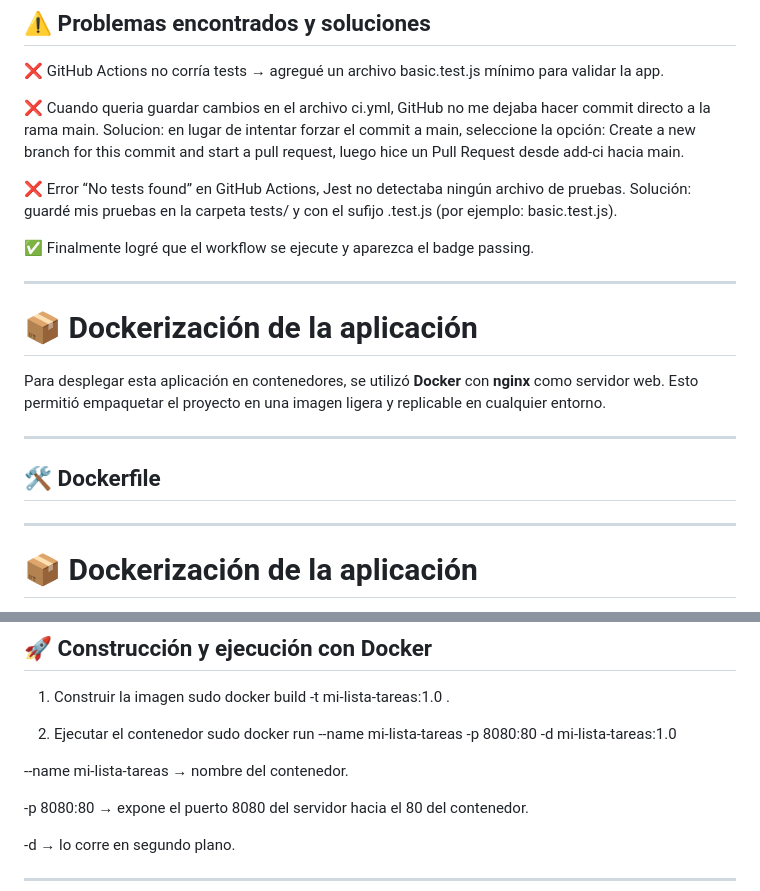
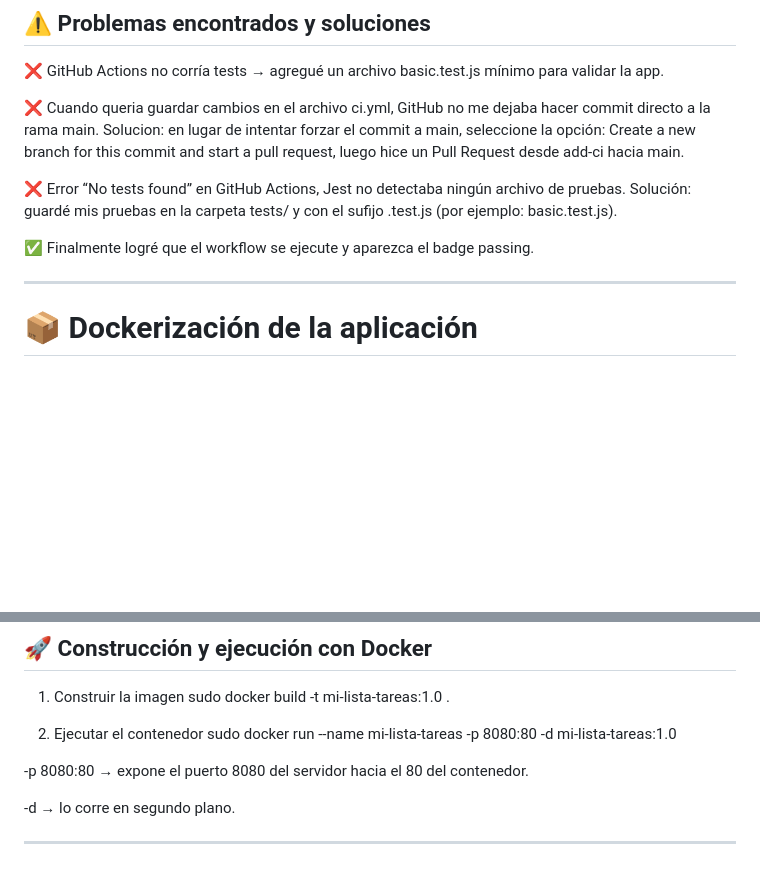
Before and after one commit to Danielsuarez1-ops/mi-lista-tareas, a Markdown page: README.md, 2 parts joined by grey strips. Rendered like a GitHub page; blank space fills up the shorter version.

```diff
--- a/README.md
+++ b/README.md
@@ -246,16 +246,6 @@ Create a new branch for this commit and start a pull request, luego hice un Pull
 ✅ Finalmente logré que el workflow se ejecute y aparezca el badge passing.
 
 
-
----
-
-# 📦 Dockerización de la aplicación
-
-Para desplegar esta aplicación en contenedores, se utilizó **Docker** con **nginx** como servidor web. Esto permitió empaquetar el proyecto en una imagen ligera y replicable en cualquier entorno.
-
----
-
-## 🛠️ Dockerfile
 ---
 
 # 📦 Dockerización de la aplicación
@@ -307,8 +297,6 @@ sudo docker build -t mi-lista-tareas:1.0 .
 sudo docker run --name mi-lista-tareas -p 8080:80 -d mi-lista-tareas:1.0
 
 
---name mi-lista-tareas → nombre del contenedor.
-
 -p 8080:80 → expone el puerto 8080 del servidor hacia el 80 del contenedor.
 
 -d → lo corre en segundo plano.
```
